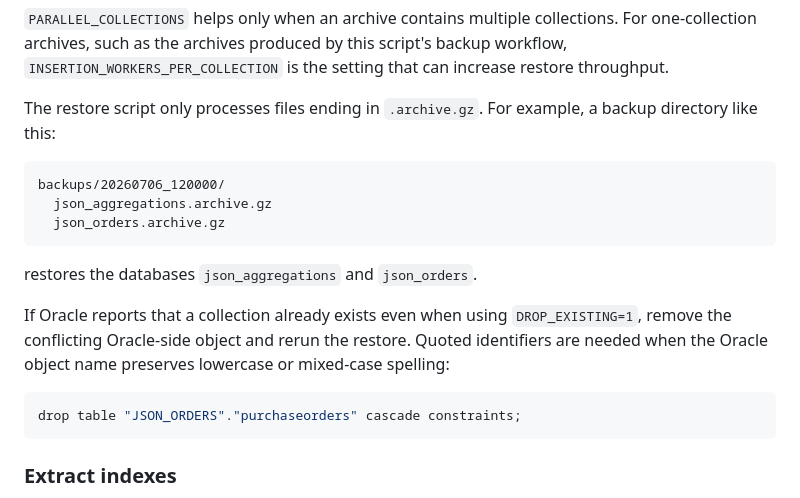
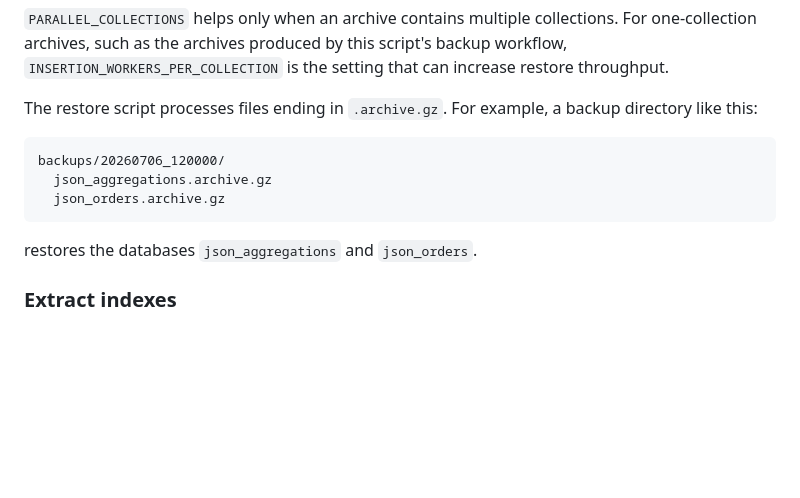
Before and after one commit to JesusGitHubOracle/jlr-oracle-mongodb-api, a Markdown page: README.md, the part around the change. GitHub-like rendering; blank space fills up the shorter version.

````diff
--- a/README.md
+++ b/README.md
@@ -87,7 +87,7 @@ export INSERTION_WORKERS_PER_COLLECTION=8
 
 `PARALLEL_COLLECTIONS` helps only when an archive contains multiple collections. For one-collection archives, such as the archives produced by this script's backup workflow, `INSERTION_WORKERS_PER_COLLECTION` is the setting that can increase restore throughput.
 
-The restore script only processes files ending in `.archive.gz`. For example, a backup directory like this:
+The restore script processes files ending in `.archive.gz`. For example, a backup directory like this:
 
 ```text
 backups/20260706_120000/
@@ -96,12 +96,6 @@ backups/20260706_120000/
 ```
 
 restores the databases `json_aggregations` and `json_orders`.
-
-If Oracle reports that a collection already exists even when using `DROP_EXISTING=1`, remove the conflicting Oracle-side object and rerun the restore. Quoted identifiers are needed when the Oracle object name preserves lowercase or mixed-case spelling:
-
-```sql
-drop table "JSON_ORDERS"."purchaseorders" cascade constraints;
-```
 
 ### Extract indexes
 
````
